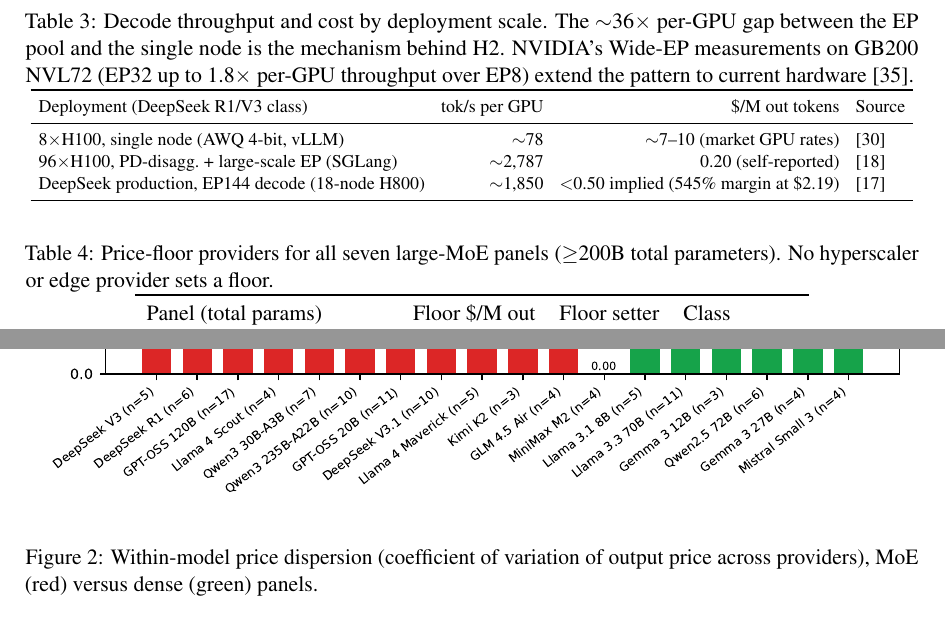
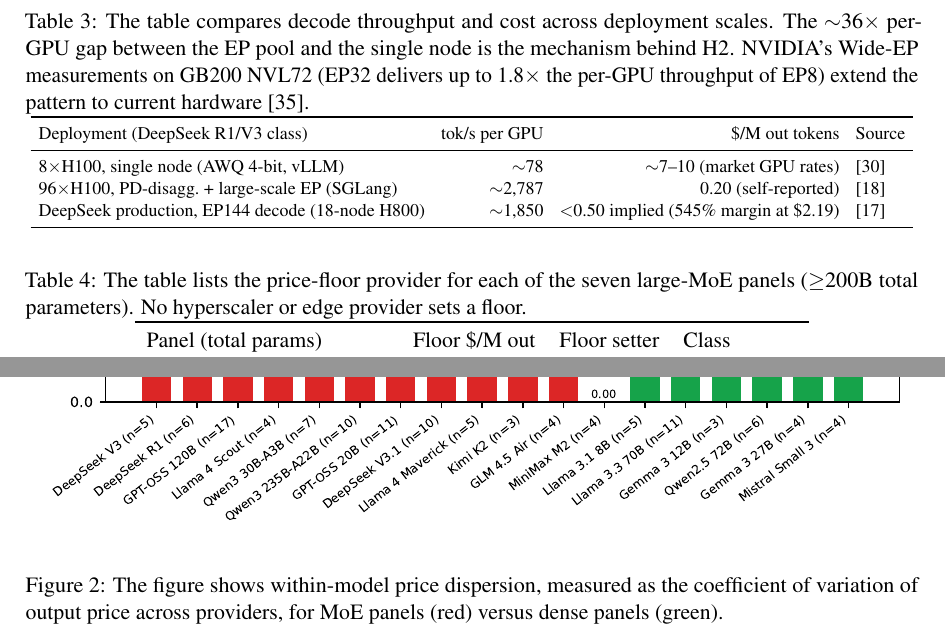
Before and after one commit to juntao/memory_is_the_price, a LaTeX paper (memory_is_the_price.tex): two parts of pages 8 and 9 of 14, joined at a grey line, cut so that both start at the same text. Compiled offline with pdfLaTeX.

Commit message:
Make every caption and bullet lead a complete sentence
Captions previously opened with verbless noun phrases, and two Discussion
bullets led with fragments (Single snapshot / Sample limits).

Co-Authored-By: Claude Fable 5 <noreply@anthropic.com>

```diff
--- a/memory_is_the_price.tex
+++ b/memory_is_the_price.tex
@@ -439,11 +442,11 @@
 
 \begin{table}[t]
 \centering
-\caption{Decode throughput and cost by deployment scale. The
-$\sim$36$\times$ per-GPU gap between the EP pool and the single node is the
-mechanism behind H2. NVIDIA's Wide-EP measurements on GB200 NVL72 (EP32 up to
-1.8$\times$ per-GPU throughput over EP8) extend the pattern to current
-hardware~\cite{r11}.}
+\caption{The table compares decode throughput and cost across deployment
+scales. The $\sim$36$\times$ per-GPU gap between the EP pool and the single
+node is the mechanism behind H2. NVIDIA's Wide-EP measurements on GB200 NVL72
+(EP32 delivers up to 1.8$\times$ the per-GPU throughput of EP8) extend the
+pattern to current hardware~\cite{r11}.}
 \label{tab:deploy}
 \footnotesize
 \setlength{\tabcolsep}{4pt}
@@ -478,8 +481,9 @@
 
 \begin{table}[t]
 \centering
-\caption{Price-floor providers for all seven large-MoE panels ($\geq$200B
-total parameters). No hyperscaler or edge provider sets a floor.}
+\caption{The table lists the price-floor provider for each of the seven
+large-MoE panels ($\geq$200B total parameters). No hyperscaler or edge
+provider sets a floor.}
 \label{tab:floors}
 \begin{tabular}{lrll}
 \toprule
@@ -526,8 +530,9 @@
 \begin{figure}[t]
 \centering
 \includegraphics[width=\linewidth]{fig2_dispersion.pdf}
-\caption{Within-model price dispersion (coefficient of variation of output
-price across providers), MoE (red) versus dense (green) panels.}
+\caption{The figure shows within-model price dispersion, measured as the
+coefficient of variation of output price across providers, for MoE panels
+(red) versus dense panels (green).}
 \label{fig:disp}
 \end{figure}
 
```
Also changed, not shown: memory_is_the_price.pdf, memory_is_the_price.tex (34 more changed lines).
